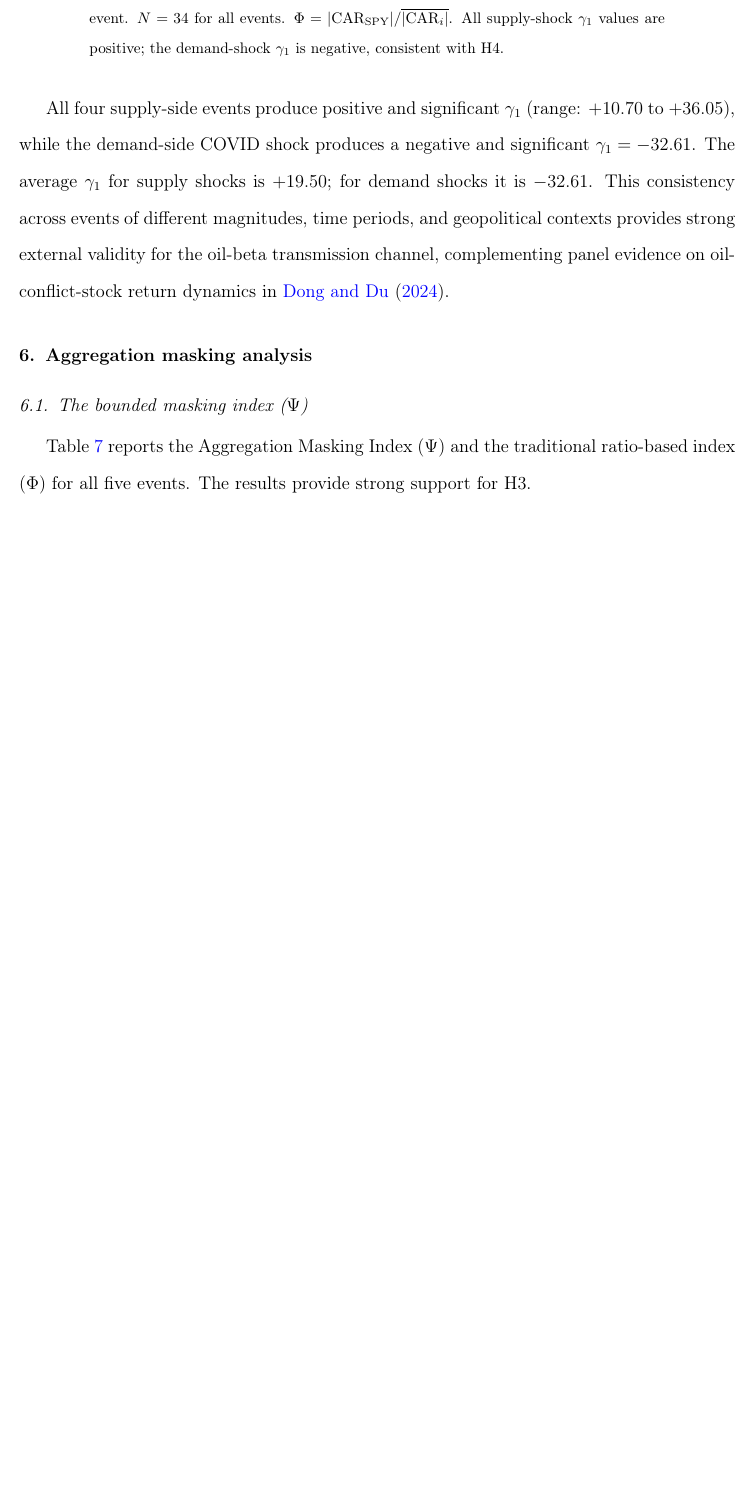
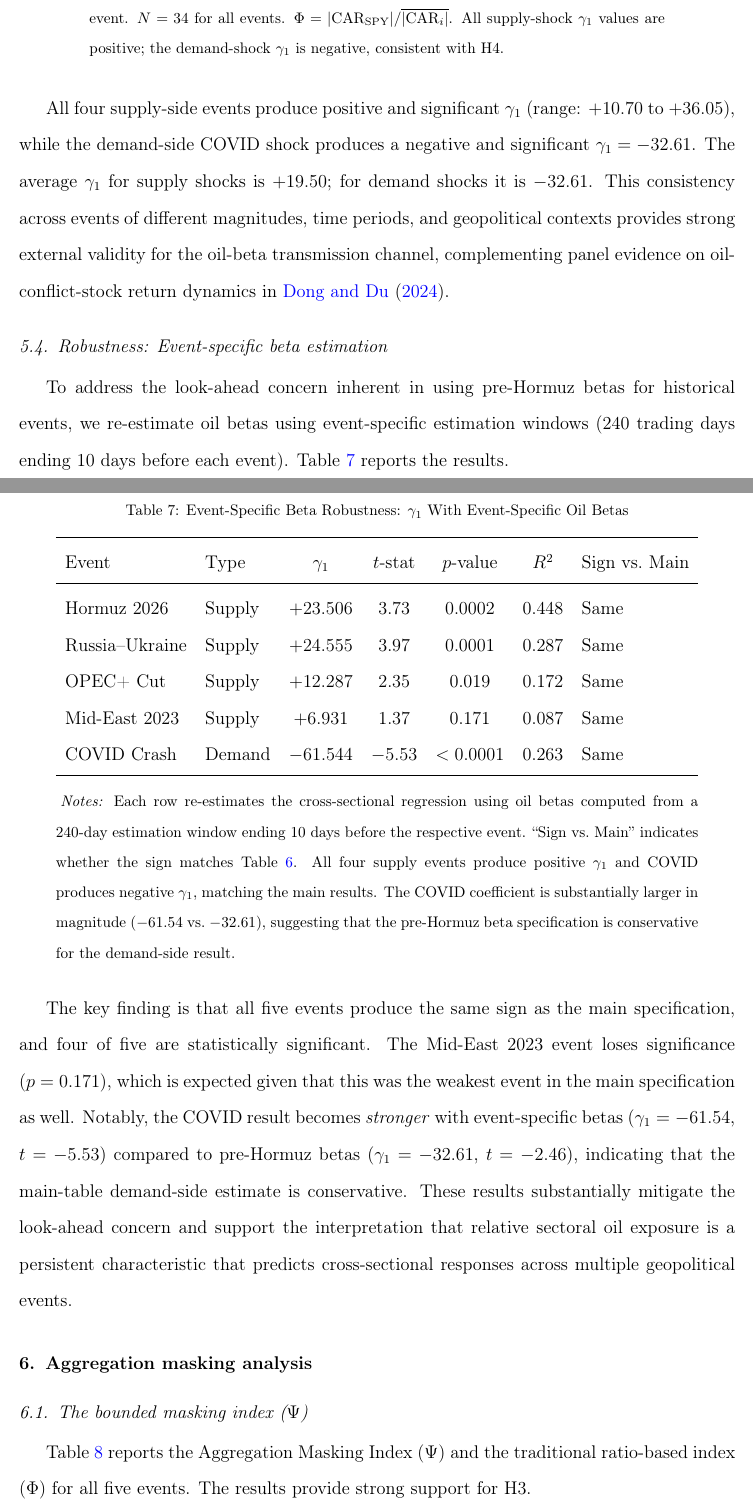
Before and after one commit to ApoorvSaxena0109/paper_2026, a LaTeX paper (paper/main.tex): part of page 26 of 35 before the commit and two parts of pages 27 and 28 of 37 after it, the two joined at a grey line, cut so that both start at the same text, the shorter picture padded with empty space. Compiled offline with pdfLaTeX.

Commit message:
Phase 1 batch 1: H2 softened, new results added, event-specific betas
Professor Yang Round 2 text revisions:
- H2: reframed as "suggestive mechanism evidence," added median split
  results, emphasized double-sort, noted triple interaction failure
- Robustness: added dynamic effects (gamma1 builds t+1 to t+15),
  placebo cross-section (90th percentile), event-specific betas
- New Table: event-specific beta robustness (all 5 signs match,
  COVID stronger at -61.54 vs -32.61)

https://claude.ai/code/session_014Fej79mjph2t2izXeCCef4

```diff
--- a/paper/main.tex
+++ b/paper/main.tex
@@ -534,6 +540,34 @@ COVID Crash & Demand & $-32.614$ & $-2.46$ & 0.014 & 0.227 & 3.195 \\
 \end{table}
 
 All four supply-side events produce positive and significant $\gamma_1$ (range: $+10.70$ to $+36.05$), while the demand-side COVID shock produces a negative and significant $\gamma_1 = -32.61$. The average $\gamma_1$ for supply shocks is $+19.50$; for demand shocks it is $-32.61$. This consistency across events of different magnitudes, time periods, and geopolitical contexts provides strong external validity for the oil-beta transmission channel, complementing panel evidence on oil-conflict-stock return dynamics in \citet{dong2024interplay}.
+
+\subsection{Robustness: Event-specific beta estimation}
+
+To address the look-ahead concern inherent in using pre-Hormuz betas for historical events, we re-estimate oil betas using event-specific estimation windows (240 trading days ending 10 days before each event). Table~\ref{tab:eventbetas} reports the results.
+
+\begin{table}[H]
+\centering
+\caption{Event-Specific Beta Robustness: $\gamma_1$ With Event-Specific Oil Betas}
+\label{tab:eventbetas}
+\begin{threeparttable}
+\begin{tabular}{llccccl}
+\toprule
+Event & Type & $\gamma_1$ & $t$-stat & $p$-value & $R^2$ & Sign vs.\ Main \\
+\midrule
+Hormuz 2026 & Supply & $+23.506$ & 3.73 & 0.0002 & 0.448 & Same \\
+Russia--Ukraine & Supply & $+24.555$ & 3.97 & 0.0001 & 0.287 & Same \\
+OPEC+ Cut & Supply & $+12.287$ & 2.35 & 0.019 & 0.172 & Same \\
+Mid-East 2023 & Supply & $+6.931$ & 1.37 & 0.171 & 0.087 & Same \\
+COVID Crash & Demand & $-61.544$ & $-5.53$ & $<0.0001$ & 0.263 & Same \\
+\bottomrule
+\end{tabular}
+\begin{tablenotes}[flushleft]\footnotesize
+\item \textit{Notes:} Each row re-estimates the cross-sectional regression using oil betas computed from a 240-day estimation window ending 10 days before the respective event. ``Sign vs.\ Main'' indicates whether the sign matches Table~\ref{tab:events}. All four supply events produce positive $\gamma_1$ and COVID produces negative $\gamma_1$, matching the main results. The COVID coefficient is substantially larger in magnitude ($-61.54$ vs.\ $-32.61$), suggesting that the pre-Hormuz beta specification is conservative for the demand-side result.
+\end{tablenotes}
+\end{threeparttable}
+\end{table}
+
+The key finding is that all five events produce the same sign as the main specification, and four of five are statistically significant. The Mid-East 2023 event loses significance ($p = 0.171$), which is expected given that this was the weakest event in the main specification as well. Notably, the COVID result becomes \textit{stronger} with event-specific betas ($\gamma_1 = -61.54$, $t = -5.53$) compared to pre-Hormuz betas ($\gamma_1 = -32.61$, $t = -2.46$), indicating that the main-table demand-side estimate is conservative. These results substantially mitigate the look-ahead concern and support the interpretation that relative sectoral oil exposure is a persistent characteristic that predicts cross-sectional responses across multiple geopolitical events.
 
 % ====================================================================
 % 6. AGGREGATION MASKING
```
Also changed, not shown: paper/main.tex (14 more changed lines).
